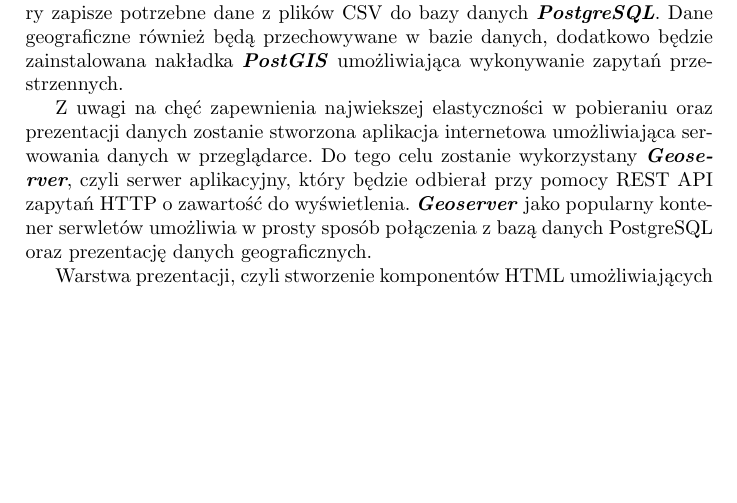
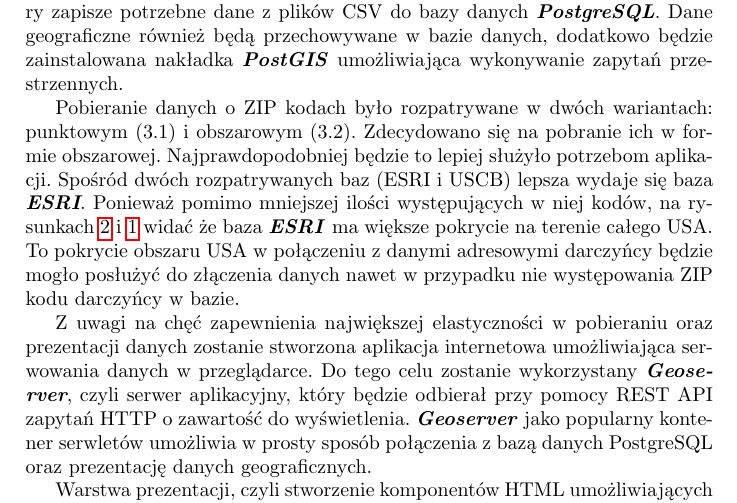
Before and after one commit to ponaszki/tass-elections-USA, a LaTeX document (report/sprawozdanie.tex): part of page 6 of 7 before the commit and part of page 6 of 8 after it, cut so that both start at the same text, the shorter picture padded with empty space. Compiled offline with pdfLaTeX.

Commit message:
dodany akapit o wyborze danych obszarowych o ZIPach

```diff
--- a/report/sprawozdanie.tex
+++ b/report/sprawozdanie.tex
@@ -190,11 +190,14 @@ Dana dotycząca stanu może być na nasze potrzeby zbyt ogólna, podobnie inform
 Kody pocztowe mogą zostać przedstawione w dwojakiej formie. Pierwszą jest wizualizacja danych na podstawie punktowych danych dotyczących kodów pocztowych. Tzn. każdy kod pocztowy posiada współrzędne geograficzne do niego przypisane. Znalezione dane punktowe są najdokładniejsze, ponieważ zawierają współrzędne dla 42522 kodów i można wnioskować, że są to wszystkie występujące dane. Problemem w przypadku ewentualnej wizualizacji naszego problemu finansowania kampanii wyborczej może być sposób prezentacji na mapie takich danych. Można byłoby tego dokonać za pomocą różnej wielkości słupków, bądź okręgów przypisanych do danej długości i szerokości geograficznej. Niewątpliwą zaletą tej metody jest dokładność, ponieważ najprawdopodobniej wszystkie dane geograficzne uzyskałyby złączenie z danymi dotyczącymi finansowania.
 
 Drugim sposobem są przybliżone obszary w postaci wielokątów na mapie obrazujących dany kod pocztowy. Pobrane dane geograficzne ze strony firmy ESRI po dokładnym przyjrzeniu się mapom wydają się być najbardziej precyzyjne i obejmować niemalże cały obszar USA, pomimo tego, że zawierają 30541 rekordów w stosunku do około 42000 wszystkich kodów pocztowych występujących w USA. Zaletą tego sposobu przedstawienia danych byłaby możliwość przedstawienia danych dotyczących finansowania poprzez gradient konkretnych obszarów. Wadą jest w tym przypadku potencjalna niedokładność prezentacji danych, lub wręcz brak prezentacji niektórych danych finansowych poprzez brak złączenia z danymi geograficznymi.
+
 \section{Technologie wykonania}
 
 Na potrzeby tworzonej aplikacji zostanie stworzona struktura przechowująca pobrane dane dotyczące finanosowania kandatów. Zostanie stworzony skrypt, który zapisze potrzebne dane z plików CSV do bazy danych \textit{\textbf{PostgreSQL}}. Dane geograficzne również będą przechowywane w bazie danych, dodatkowo będzie zainstalowana nakładka \textit{\textbf{PostGIS}} umożliwiająca wykonywanie zapytań przestrzennych.
 
-Z uwagi na chęć zapewnienia najwiekszej elastyczności w pobieraniu oraz prezentacji danych zostanie stworzona aplikacja internetowa umożliwiająca serwowania danych w przeglądarce. Do tego celu zostanie wykorzystany \textit{\textbf{Geoserver}}, czyli serwer aplikacyjny, który będzie odbierał przy pomocy REST API zapytań HTTP o zawartość do wyświetlenia. \textit{\textbf{Geoserver}} jako popularny kontener serwletów umożliwia w prosty sposób połączenia z bazą danych PostgreSQL oraz prezentację danych geograficznych.
+Pobieranie danych o ZIP kodach było rozpatrywane w dwóch wariantach: punktowym (\ref*{sec:punktZIP}) i obszarowym (\ref*{sec:obszZIP}). Zdecydowano się na pobranie ich w formie obszarowej. Najprawdopodobniej będzie to lepiej służyło potrzebom aplikacji. Spośród dwóch rozpatrywanych baz (ESRI i USCB) lepsza wydaje się baza \textit{\textbf{ESRI}}. Ponieważ pomimo mniejszej ilości występujących w niej kodów, na rysunkach \ref{fig:imageESRI} i \ref{fig:imageUSCB} widać że baza \textit{\textbf{ESRI}} ma większe pokrycie na terenie całego USA. To pokrycie obszaru USA w połączeniu z danymi adresowymi darczyńcy będzie mogło posłużyć do złączenia danych nawet w przypadku nie występowania ZIP kodu darczyńcy w bazie.
+
+Z uwagi na chęć zapewnienia największej elastyczności w pobieraniu oraz prezentacji danych zostanie stworzona aplikacja internetowa umożliwiająca serwowania danych w przeglądarce. Do tego celu zostanie wykorzystany \textit{\textbf{Geoserver}}, czyli serwer aplikacyjny, który będzie odbierał przy pomocy REST API zapytań HTTP o zawartość do wyświetlenia. \textit{\textbf{Geoserver}} jako popularny kontener serwletów umożliwia w prosty sposób połączenia z bazą danych PostgreSQL oraz prezentację danych geograficznych.
 
 Warstwa prezentacji, czyli stworzenie komponentów HTML umożliwiających opisane w pierwszym punkcie funkcjonalności (np. wybór wyborów oraz kandydatów), zostanie wykonana przy pomocy biblioteki języka JavaScript \textit{\textbf{AngularJS}}. Umożliwia on w prosty sposób konstruowanie żądań HTTP do danego API, a także pozwala jego zastosowanie pozwoli odseparować warstwę widoku od serwera aplikacji i danych.
 
```
Also changed, not shown: report/sprawozdanie.pdf, report/sprawozdanie.tex (4 more changed lines).
